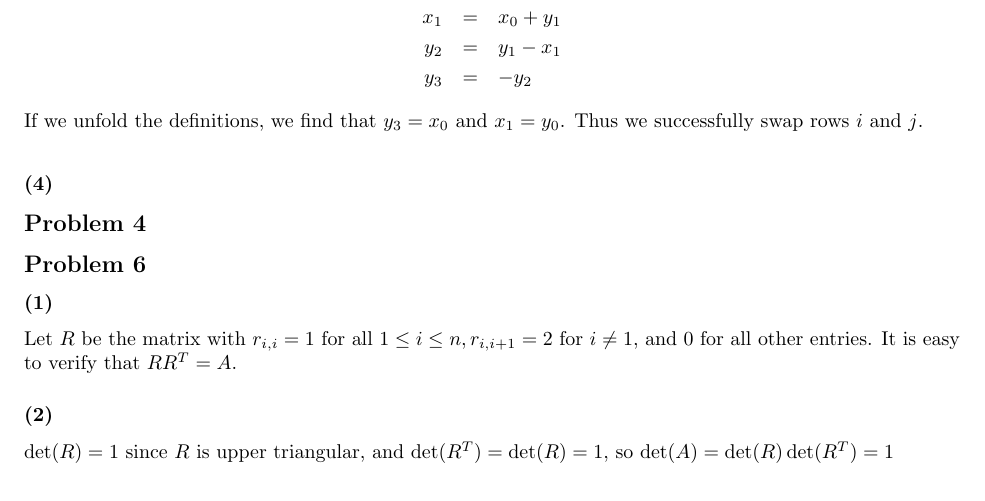
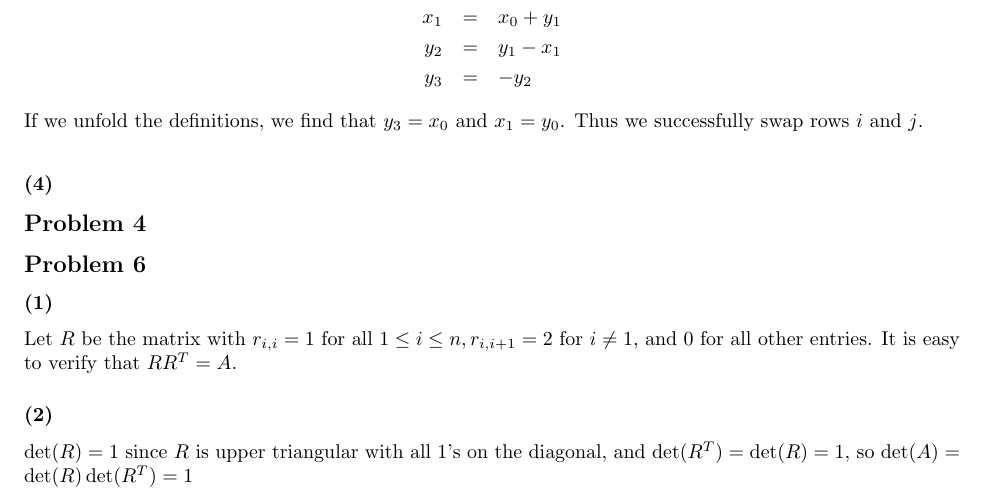
Before and after one commit to sam-panzer/CIS-515-Homework-Assignments, a LaTeX problem sheet (hw3/hw3.tex): part of page 2 of 3, cut so that both start at the same text. Compiled offline with pdfLaTeX.

Commit message:
fixed B6

```diff
--- a/hw3/hw3.tex
+++ b/hw3/hw3.tex
@@ -177,7 +177,7 @@ Thus we successfully swap rows $i$ and $j$.
 
 \subsection{Problem 6}
 \subsubsection{(1)} Let $R$ be the matrix with $r_{i,i}=1$ for all $1\le i\le n, r_{i,i+1}=2$ for $i\neq 1$, and 0 for all other entries. It is easy to verify that $RR^T=A$.
-\subsubsection{(2)} $\det(R)=1$ since $R$ is upper triangular, and $\det(R^T)=\det(R)=1$, so $\det(A)=\det(R)\det(R^T)=1$
+\subsubsection{(2)} $\det(R)=1$ since $R$ is upper triangular with all 1's on the diagonal, and $\det(R^T)=\det(R)=1$, so $\det(A)=\det(R)\det(R^T)=1$
 \subsubsection{(3)} We do this by induction. The base case, $n=1$, is trivial. Now suppose the formula holds for all $n$ up to and including $N-1$. We shall compute the determinant of the $N$ dimensional matrix by cofactor expansion on the $N$th row starting from the entry $a_{NN}$.
 \\$a_{N,N}=5-\lambda,a_{N,N-1}=2$, and the rest of the $N$th row is 0 and does not contribute to the determinant. The cofactor matrix of $a_{N,N}$ is the dimension $N-1$ matrix without the last row and column, and by the inductive hypothesis this has determinant $p_{N-1}$. If we expand on $a_{N,N-1}$ and then on $a_{N-1,N}=2$, we get a dimension $N-2$ matrix formed by removing the last two rows and columns, and by inductive hypothesis this have determinant $p_{N-2}$. If we expand on any element of the $N-2$ row, the determinant is zero since the last column of that matrix is now 0.
 \\Hence the final formula for the determinant is $5p_{N-1}-4p_{N-2}$
```
